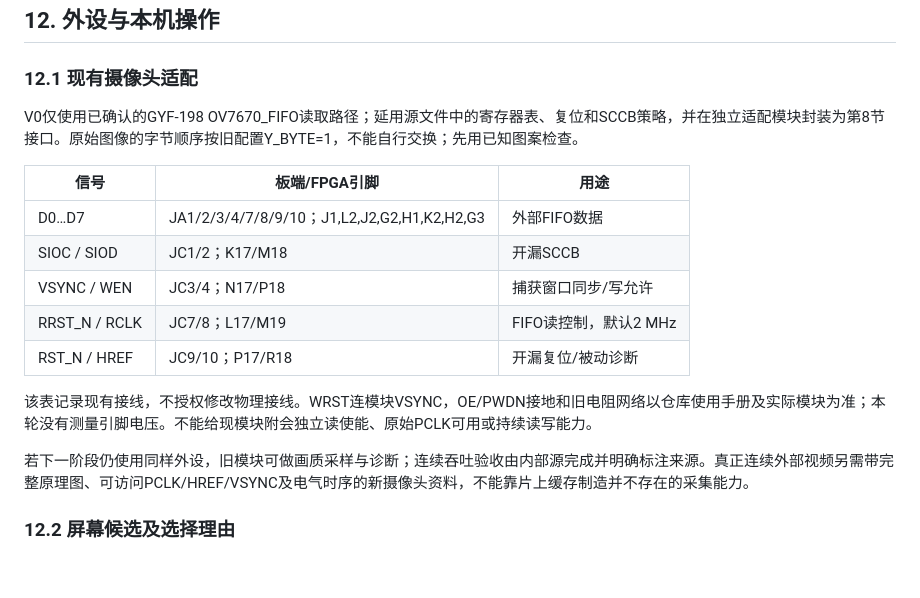
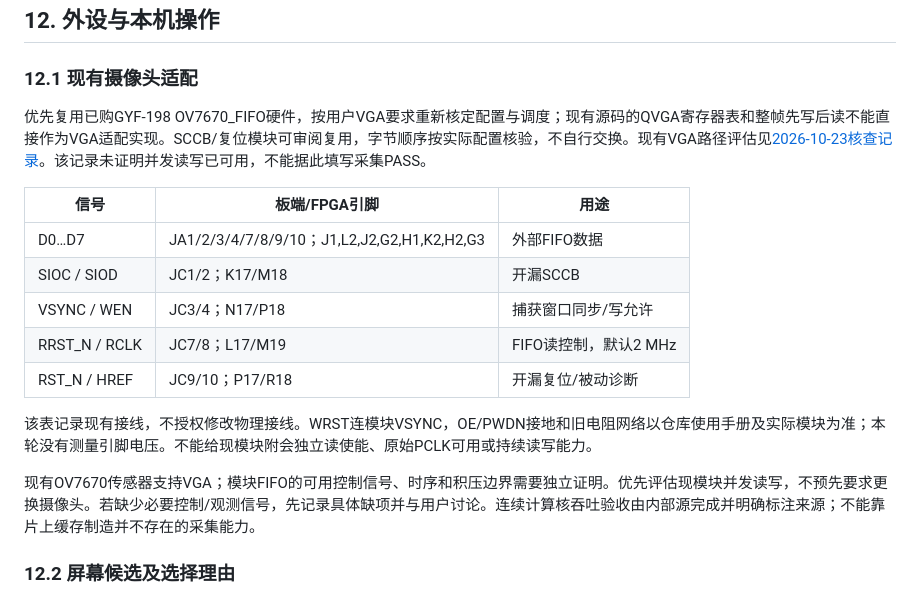
Before and after one commit to infr025t/fpga2026, a Markdown page: stream_video_enhance/docs/spec.md, the part around the change. Rendered like a GitHub page; blank space fills up the shorter version.

Commit message:
docs: retain existing OV7670 as VGA capture candidate

```diff
--- a/stream_video_enhance/docs/spec.md
+++ b/stream_video_enhance/docs/spec.md
@@ -451,7 +451,7 @@ B的队列基准以第一轮已经提取并对齐的I_center为输入，按**系
 
 ### 12.1 现有摄像头适配
 
-V0仅使用已确认的GYF-198 OV7670_FIFO读取路径；延用源文件中的寄存器表、复位和SCCB策略，并在独立适配模块封装为第8节接口。原始图像的字节顺序按旧配置Y_BYTE=1，不能自行交换；先用已知图案检查。
+优先复用已购GYF-198 OV7670_FIFO硬件，按用户VGA要求重新核定配置与调度；现有源码的QVGA寄存器表和整帧先写后读不能直接作为VGA适配实现。SCCB/复位模块可审阅复用，字节顺序按实际配置核验，不自行交换。现有VGA路径评估见[2026-10-23核查记录](vga_camera_assessment_2026-10-23.md)。该记录未证明并发读写已可用，不能据此填写采集PASS。
 
 | 信号 | 板端/FPGA引脚 | 用途 |
 |---|---|---|
@@ -463,7 +463,7 @@ V0仅使用已确认的GYF-198 OV7670_FIFO读取路径；延用源文件中的
 
 该表记录现有接线，不授权修改物理接线。WRST连模块VSYNC，OE/PWDN接地和旧电阻网络以仓库使用手册及实际模块为准；本轮没有测量引脚电压。不能给现模块附会独立读使能、原始PCLK可用或持续读写能力。
 
-若下一阶段仍使用同样外设，旧模块可做画质采样与诊断；连续吞吐验收由内部源完成并明确标注来源。真正连续外部视频另需带完整原理图、可访问PCLK/HREF/VSYNC及电气时序的新摄像头资料，不能靠片上缓存制造并不存在的采集能力。
+现有OV7670传感器支持VGA；模块FIFO的可用控制信号、时序和积压边界需要独立证明。优先评估现模块并发读写，不预先要求更换摄像头。若缺少必要控制/观测信号，先记录具体缺项并与用户讨论。连续计算核吞吐验收由内部源完成并明确标注来源；不能靠片上缓存制造并不存在的采集能力。
 
 ### 12.2 屏幕候选及选择理由
 
```
